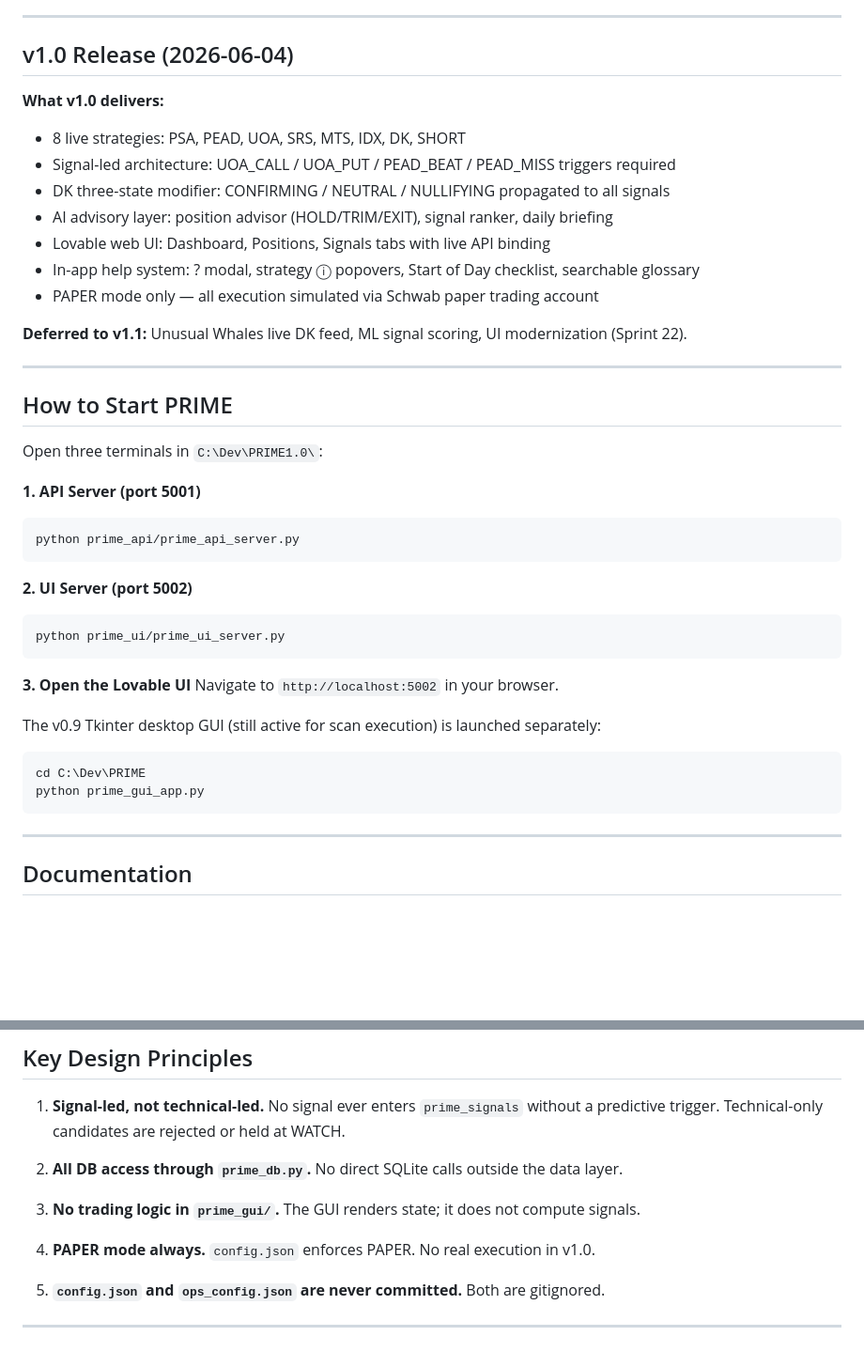
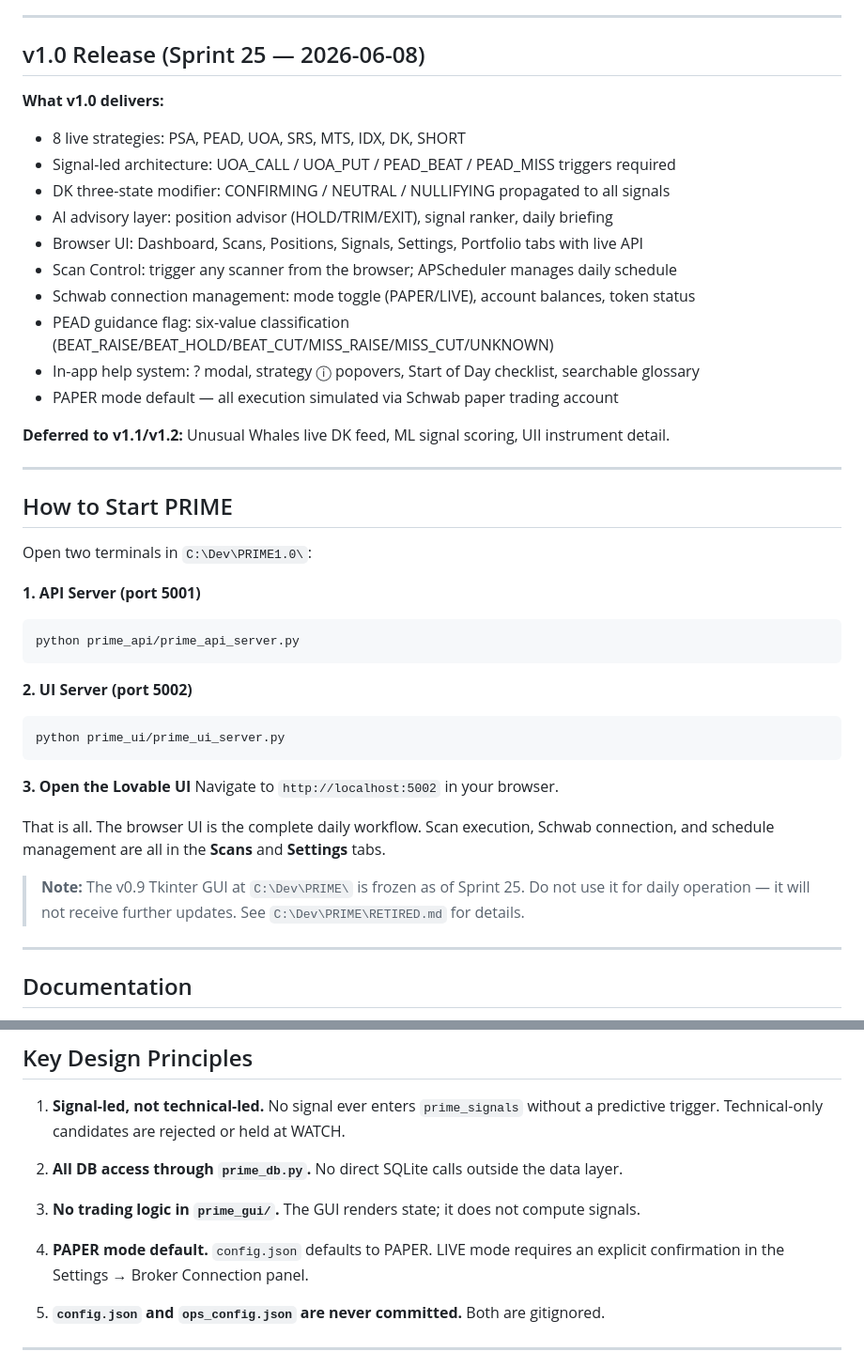
Before and after one commit to pjohnb/Prime1.0, a Markdown page: README.md, 2 parts joined by grey strips. Shown at 94% size. Rendered like a GitHub page; blank space fills up the shorter version.

Commit message:
Sprint 25 Item 5: Old GUI Retirement + Documentation
- README.md: startup updated to 2-command flow (API server + UI server);
  v1.0 release section lists Sprint 25 features; PAPER mode principle clarified
- Onboarding/README_ONBOARDING.md: quick reference updated from 3 terminals to 2;
  APScheduler note; Task Scheduler disable note; reading order updated
- C:\Dev\PRIME\RETIRED.md: retirement notice with feature migration table and
  two-command startup policy (committed to v0.9 repo separately)

Co-Authored-By: Claude Sonnet 4.6 <noreply@anthropic.com>

````diff
--- a/README.md
+++ b/README.md
@@ -6,24 +6,27 @@ PRIME is not a technical scanner. Every signal requires a **predictive trigger**
 
 ---
 
-## v1.0 Release (2026-06-04)
+## v1.0 Release (Sprint 25 — 2026-06-08)
 
 **What v1.0 delivers:**
 - 8 live strategies: PSA, PEAD, UOA, SRS, MTS, IDX, DK, SHORT
 - Signal-led architecture: UOA_CALL / UOA_PUT / PEAD_BEAT / PEAD_MISS triggers required
 - DK three-state modifier: CONFIRMING / NEUTRAL / NULLIFYING propagated to all signals
 - AI advisory layer: position advisor (HOLD/TRIM/EXIT), signal ranker, daily briefing
-- Lovable web UI: Dashboard, Positions, Signals tabs with live API binding
+- Browser UI: Dashboard, Scans, Positions, Signals, Settings, Portfolio tabs with live API
+- Scan Control: trigger any scanner from the browser; APScheduler manages daily schedule
+- Schwab connection management: mode toggle (PAPER/LIVE), account balances, token status
+- PEAD guidance flag: six-value classification (BEAT_RAISE/BEAT_HOLD/BEAT_CUT/MISS_RAISE/MISS_CUT/UNKNOWN)
 - In-app help system: ? modal, strategy ⓘ popovers, Start of Day checklist, searchable glossary
-- PAPER mode only — all execution simulated via Schwab paper trading account
+- PAPER mode default — all execution simulated via Schwab paper trading account
 
-**Deferred to v1.1:** Unusual Whales live DK feed, ML signal scoring, UI modernization (Sprint 22).
+**Deferred to v1.1/v1.2:** Unusual Whales live DK feed, ML signal scoring, UII instrument detail.
 
 ---
 
 ## How to Start PRIME
 
-Open three terminals in `C:\Dev\PRIME1.0\`:
+Open two terminals in `C:\Dev\PRIME1.0\`:
 
 **1. API Server (port 5001)**
 ```powershell
@@ -38,11 +41,10 @@ python prime_ui/prime_ui_server.py
 **3. Open the Lovable UI**
 Navigate to `http://localhost:5002` in your browser.
 
-The v0.9 Tkinter desktop GUI (still active for scan execution) is launched separately:
-```powershell
-cd C:\Dev\PRIME
-python prime_gui_app.py
-```
+That is all. The browser UI is the complete daily workflow.
+Scan execution, Schwab connection, and schedule management are all in the **Scans** and **Settings** tabs.
+
+> **Note:** The v0.9 Tkinter GUI at `C:\Dev\PRIME\` is frozen as of Sprint 25. Do not use it for daily operation — it will not receive further updates. See `C:\Dev\PRIME\RETIRED.md` for details.
 
 ---
 
@@ -140,7 +142,7 @@ Controls runtime toggles:
 
 3. **No trading logic in `prime_gui/`.** The GUI renders state; it does not compute signals.
 
-4. **PAPER mode always.** `config.json` enforces PAPER. No real execution in v1.0.
+4. **PAPER mode default.** `config.json` defaults to PAPER. LIVE mode requires an explicit confirmation in the Settings → Broker Connection panel.
 
 5. **`config.json` and `ops_config.json` are never committed.** Both are gitignored.
 
````
Also changed, not shown: Onboarding/README_ONBOARDING.md (+10 -7 lines).
